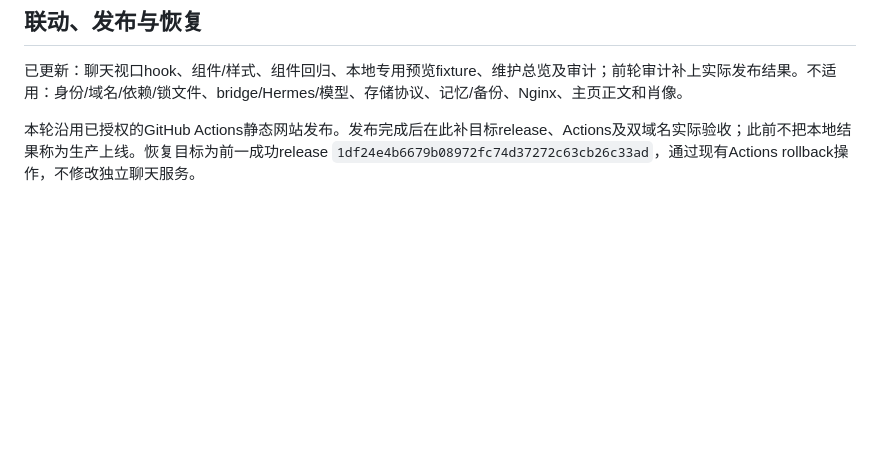
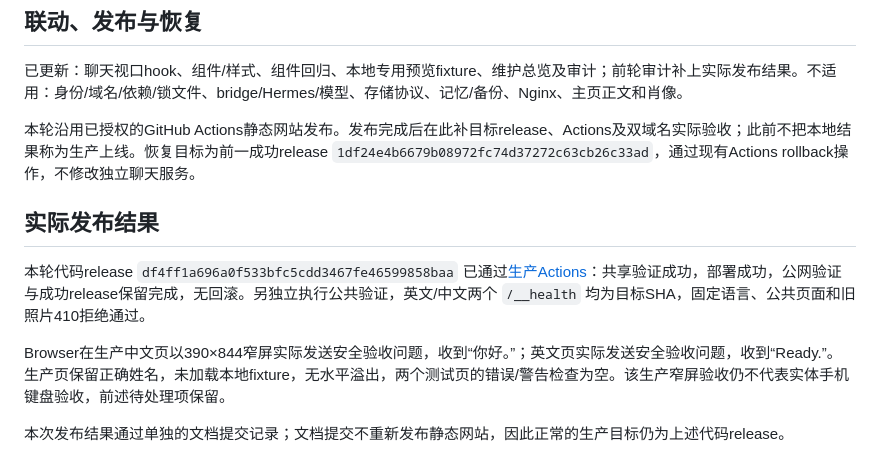
Before and after one commit to Siyuan-Xue/siyuanxue.com, a Markdown page: docs/audits/2026-10-02-chat-mobile-keyboard.md, the part around the change. Drawn GitHub-style; blank space fills up the shorter version.

Commit message:
Record mobile chat production verification [skip ci]

```diff
--- a/docs/audits/2026-10-02-chat-mobile-keyboard.md
+++ b/docs/audits/2026-10-02-chat-mobile-keyboard.md
@@ -38,3 +38,11 @@ Browser以390×844布局视口进行本地模拟；fixture明确标记“Simulat
 已更新：聊天视口hook、组件/样式、组件回归、本地专用预览fixture、维护总览及审计；前轮审计补上实际发布结果。不适用：身份/域名/依赖/锁文件、bridge/Hermes/模型、存储协议、记忆/备份、Nginx、主页正文和肖像。
 
 本轮沿用已授权的GitHub Actions静态网站发布。发布完成后在此补目标release、Actions及双域名实际验收；此前不把本地结果称为生产上线。恢复目标为前一成功release `1df24e4b6679b08972fc74d37272c63cb26c33ad`，通过现有Actions rollback操作，不修改独立聊天服务。
+
+## 实际发布结果
+
+本轮代码release `df4ff1a696a0f533bfc5cdd3467fe46599858baa` 已通过[生产Actions](https://github.com/Siyuan-Xue/siyuanxue.com/actions/runs/36960071434)：共享验证成功，部署成功，公网验证与成功release保留完成，无回滚。另独立执行公共验证，英文/中文两个 `/__health` 均为目标SHA，固定语言、公共页面和旧照片410拒绝通过。
+
+Browser在生产中文页以390×844窄屏实际发送安全验收问题，收到“你好。”；英文页实际发送安全验收问题，收到“Ready.”。生产页保留正确姓名，未加载本地fixture，无水平溢出，两个测试页的错误/警告检查为空。该生产窄屏验收仍不代表实体手机键盘验收，前述待处理项保留。
+
+本次发布结果通过单独的文档提交记录；文档提交不重新发布静态网站，因此正常的生产目标仍为上述代码release。
```
